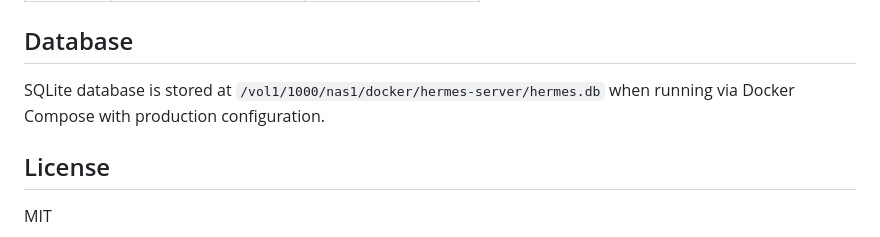
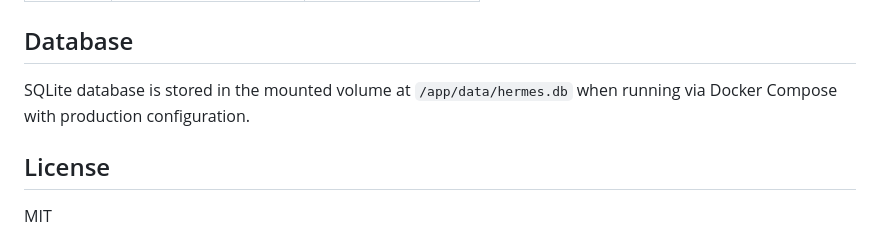
Before and after one commit to yanrongfei/hermes-manager, a Markdown page: README.md, the part around the change. GitHub-like rendering.

Commit message:
docs: hide real database path in README
Co-Authored-By: Claude Opus 4.7 <noreply@anthropic.com>

```diff
--- a/README.md
+++ b/README.md
@@ -103,7 +103,7 @@ After starting the server, visit:
 
 ## Database
 
-SQLite database is stored at `/vol1/1000/nas1/docker/hermes-server/hermes.db` when running via Docker Compose with production configuration.
+SQLite database is stored in the mounted volume at `/app/data/hermes.db` when running via Docker Compose with production configuration.
 
 ## License
 
```
